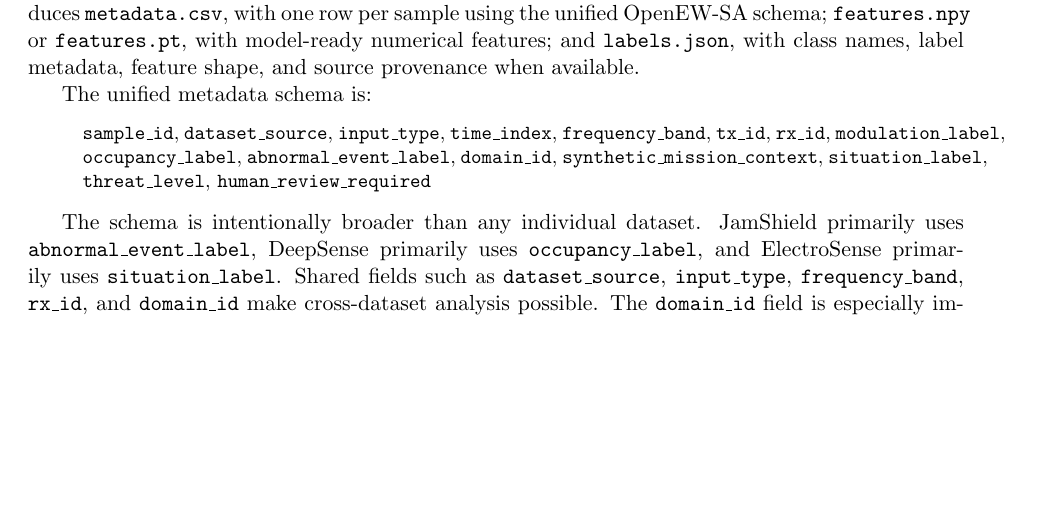
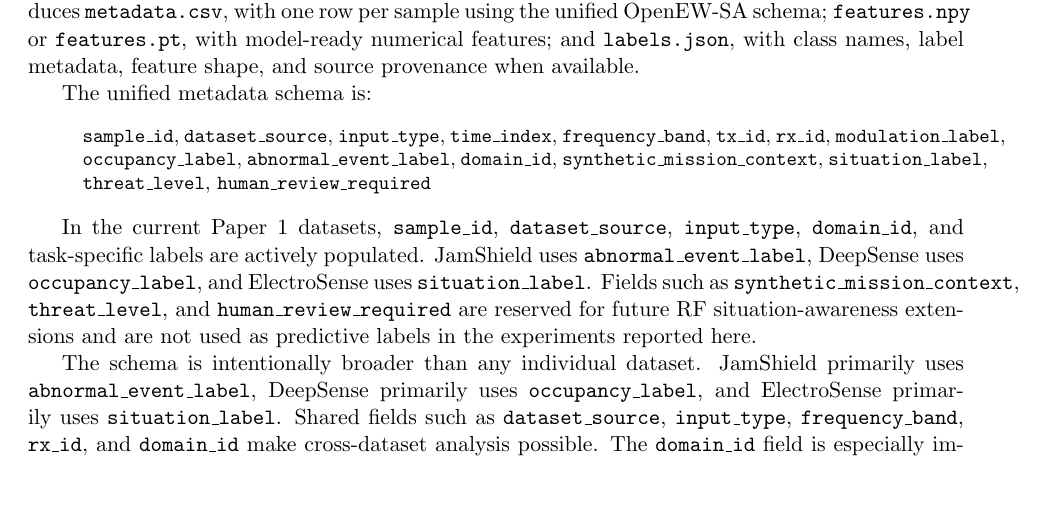
Before and after one commit to donggil113/OpenEW-SA, a LaTeX paper (papers/paper1_openew_sa/latex/main.tex): part of page 3 of 13, cut so that both start at the same text, the shorter picture padded with empty space. Compiled offline with pdfLaTeX.

Commit message:
Clarify active and reserved schema fields

```diff
--- a/papers/paper1_openew_sa/latex/main.tex
+++ b/papers/paper1_openew_sa/latex/main.tex
@@ -81,6 +81,8 @@
 \begin{quote}\small
 \artifact{sample\_id}, \artifact{dataset\_source}, \artifact{input\_type}, \artifact{time\_index}, \artifact{frequency\_band}, \artifact{tx\_id}, \artifact{rx\_id}, \artifact{modulation\_label}, \artifact{occupancy\_label}, \artifact{abnormal\_event\_label}, \artifact{domain\_id}, \artifact{synthetic\_mission\_context}, \artifact{situation\_label}, \artifact{threat\_level}, \artifact{human\_review\_required}
 \end{quote}
+
+In the current Paper~1 datasets, \artifact{sample\_id}, \artifact{dataset\_source}, \artifact{input\_type}, \artifact{domain\_id}, and task-specific labels are actively populated. JamShield uses \artifact{abnormal\_event\_label}, DeepSense uses \artifact{occupancy\_label}, and ElectroSense uses \artifact{situation\_label}. Fields such as \artifact{synthetic\_mission\_context}, \artifact{threat\_level}, and \artifact{human\_review\_required} are reserved for future RF situation-awareness extensions and are not used as predictive labels in the experiments reported here.
 
 The schema is intentionally broader than any individual dataset. JamShield primarily uses \artifact{abnormal\_event\_label}, DeepSense primarily uses \artifact{occupancy\_label}, and ElectroSense primarily uses \artifact{situation\_label}. Shared fields such as \artifact{dataset\_source}, \artifact{input\_type}, \artifact{frequency\_band}, \artifact{rx\_id}, and \artifact{domain\_id} make cross-dataset analysis possible. The \artifact{domain\_id} field is especially important because it supports scenario, day, and sensor holdouts without requiring dataset-specific training code.
 
```
